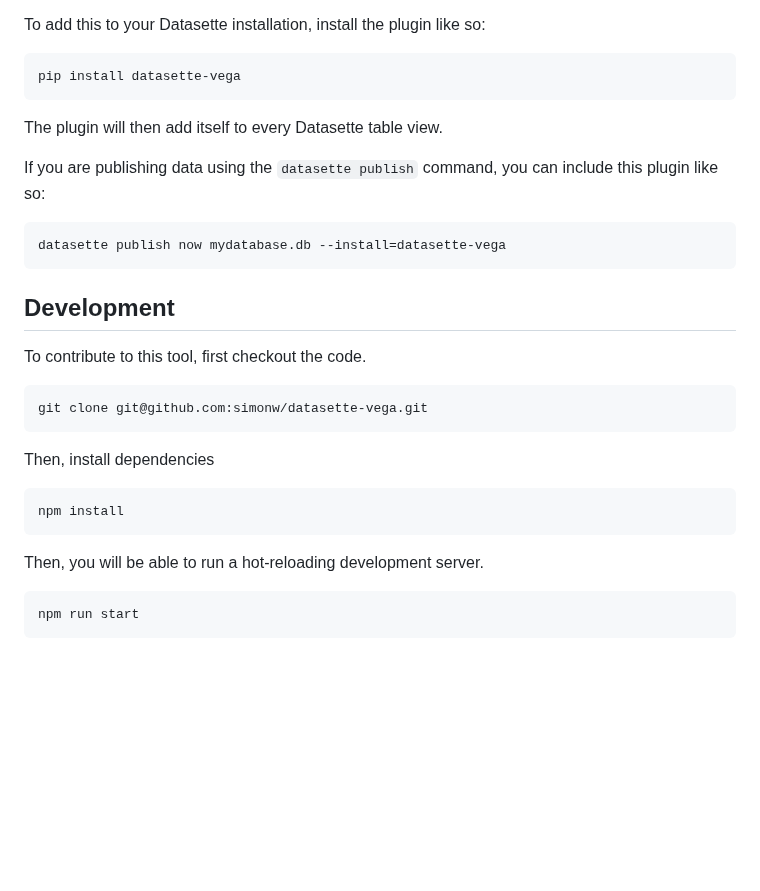
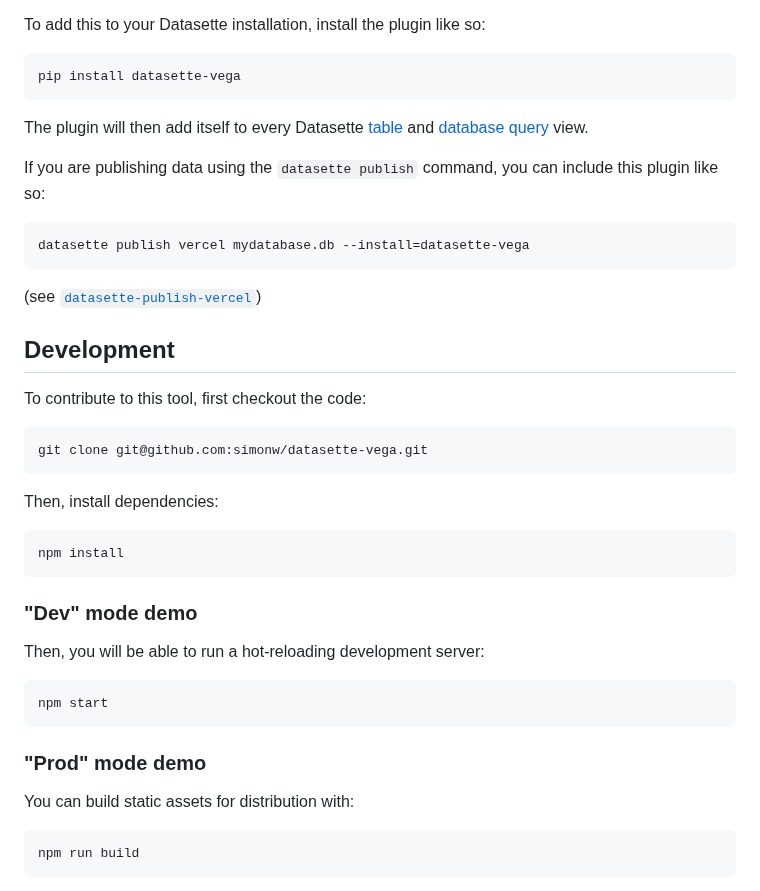
Before and after one commit to simonw/datasette-vega, a Markdown page: README.md, the part around one of its changes. Rendered like a GitHub page; blank space fills up the shorter version.

Commit message:
update readme/install instructions

````diff
--- a/README.md
+++ b/README.md
@@ -12,31 +12,40 @@ Try out the latest master build as a live demo at https://datasette-vega-latest.
 
 To add this to your Datasette installation, install the plugin like so:
 
-    pip install datasette-vega
+```bash
+pip install datasette-vega
+```
 
-The plugin will then add itself to every Datasette table view.
+The plugin will then add itself to every Datasette [table] and [database query] view.
 
 If you are publishing data using the `datasette publish` command, you can
 include this plugin like so:
 
-    datasette publish now mydatabase.db --install=datasette-vega
+```bash
+datasette publish vercel mydatabase.db --install=datasette-vega
+```
+(see [`datasette-publish-vercel`])
 
 ## Development
 
-To contribute to this tool, first checkout the code.
-
+To contribute to this tool, first checkout the code:
 ```bash
 git clone git@github.com:simonw/datasette-vega.git
 ```
 
-Then, install dependencies
-
+Then, install dependencies:
 ```bash
 npm install
 ```
 
-Then, you will be able to run a hot-reloading development server.
+### "Dev" mode demo
+Then, you will be able to run a hot-reloading development server:
+```bash
+npm start
+```
 
+### "Prod" mode demo
+You can build static assets for distribution with:
 ```bash
-npm run start
+npm run build
 ```
````
Also changed, not shown: other parts of README.md (+33 -0 lines), screenshots/demo.png (added), screenshots/win-loss-example.png (added).
